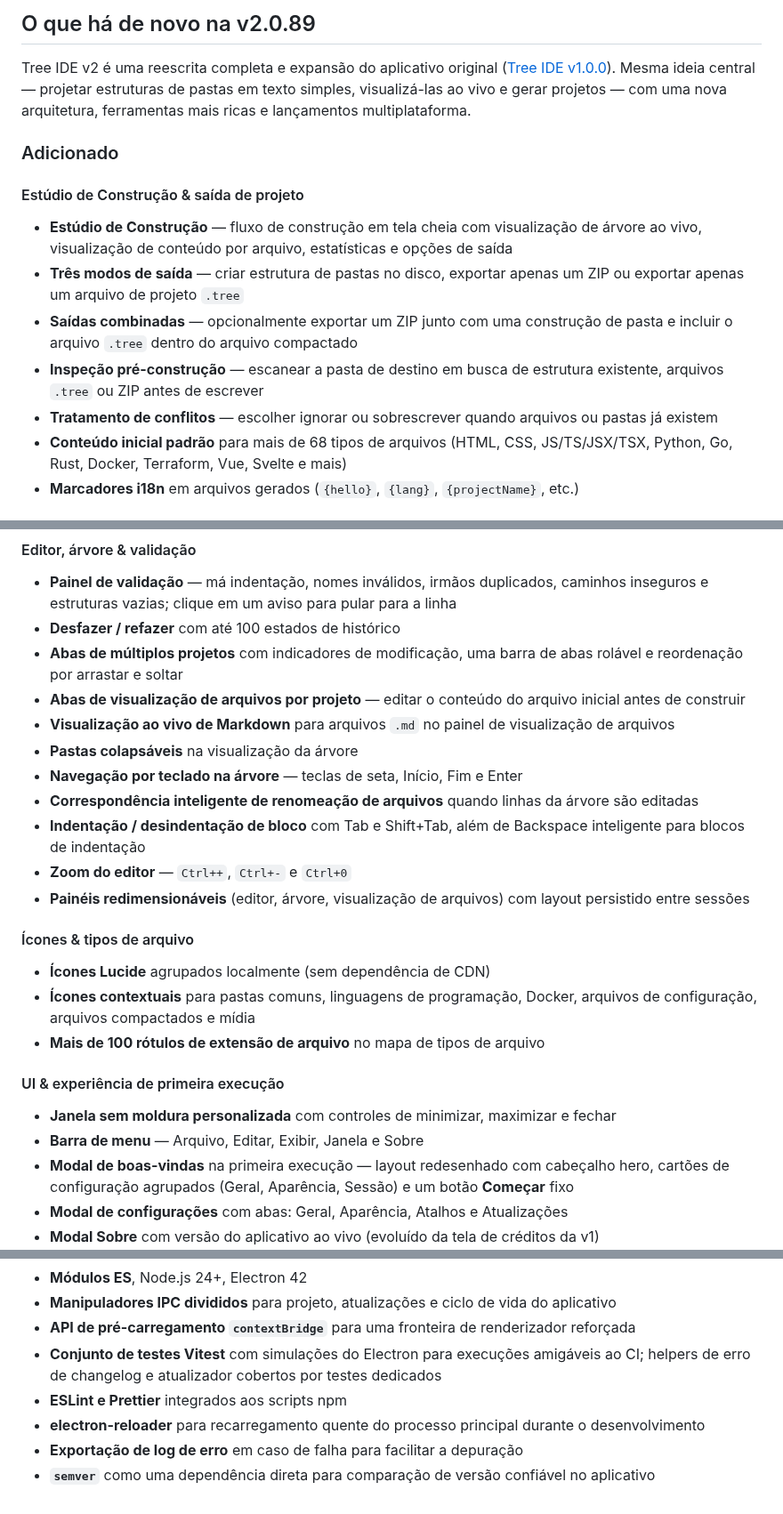
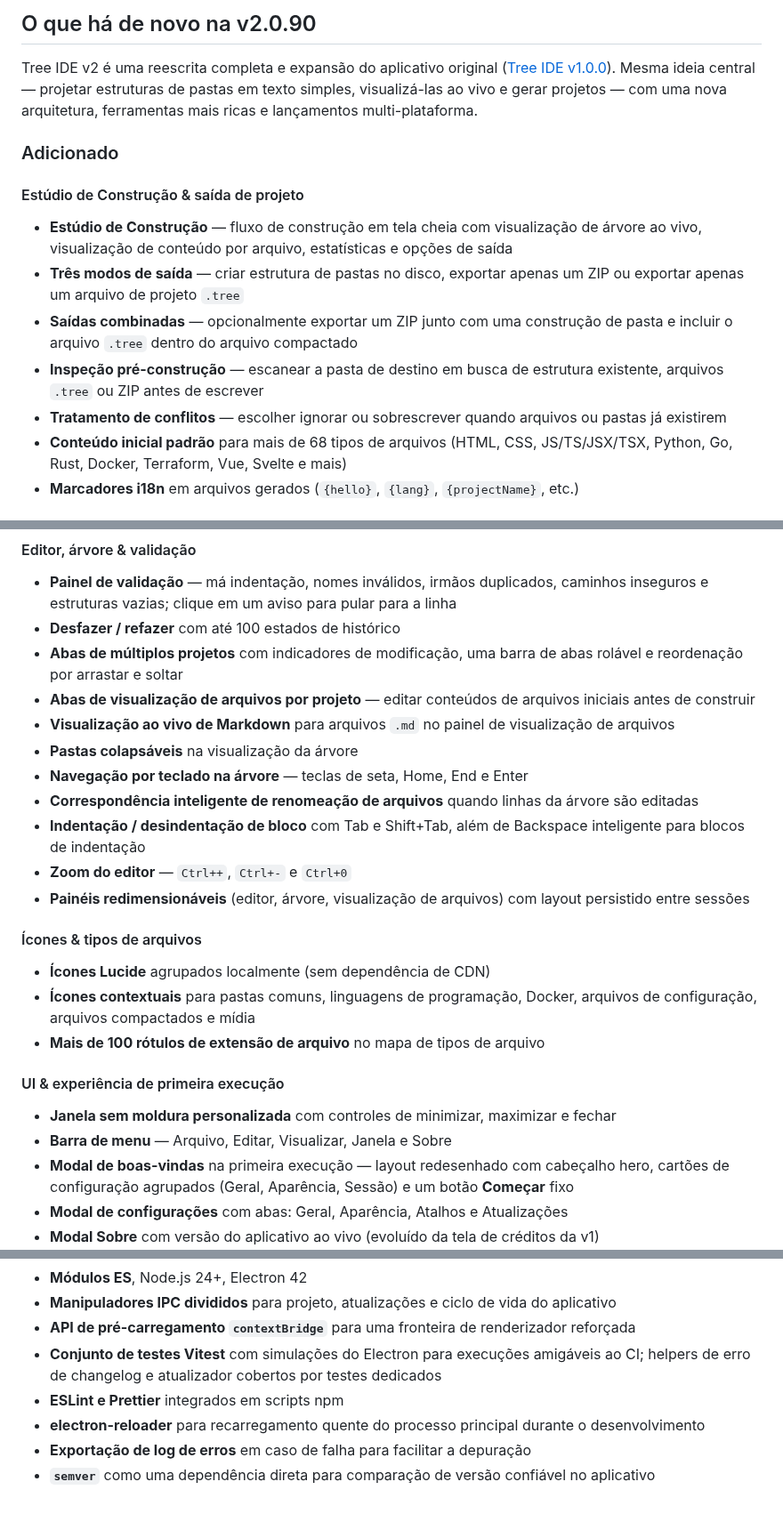
Before and after one commit to markelpher/TreeIDE-Deploy, a Markdown page: docs/changelogs/pt.md, 3 parts joined by grey strips. Shown at 89% size. Drawn GitHub-style.

Commit message:
docs: updated localized changelogs for v2.0.90

```diff
--- a/docs/changelogs/pt.md
+++ b/docs/changelogs/pt.md
@@ -1,8 +1,8 @@
 <!-- Gerado automaticamente pelo Release Finalize — não edite manualmente. Fonte: docs/changelog.md -->
 
-## O que há de novo na v2.0.89
+## O que há de novo na v2.0.90
 
-Tree IDE v2 é uma reescrita completa e expansão do aplicativo original ([Tree IDE v1.0.0](https://github.com/TreeIDE/TreeIDE/releases/tag/v1.0.0)). Mesma ideia central — projetar estruturas de pastas em texto simples, visualizá-las ao vivo e gerar projetos — com uma nova arquitetura, ferramentas mais ricas e lançamentos multiplataforma.
+Tree IDE v2 é uma reescrita completa e expansão do aplicativo original ([Tree IDE v1.0.0](https://github.com/TreeIDE/TreeIDE/releases/tag/v1.0.0)). Mesma ideia central — projetar estruturas de pastas em texto simples, visualizá-las ao vivo e gerar projetos — com uma nova arquitetura, ferramentas mais ricas e lançamentos multi-plataforma.
 
 ### Adicionado
 
@@ -11,7 +11,7 @@ Tree IDE v2 é uma reescrita completa e expansão do aplicativo original ([Tree
 - **Três modos de saída** — criar estrutura de pastas no disco, exportar apenas um ZIP ou exportar apenas um arquivo de projeto `.tree`
 - **Saídas combinadas** — opcionalmente exportar um ZIP junto com uma construção de pasta e incluir o arquivo `.tree` dentro do arquivo compactado
 - **Inspeção pré-construção** — escanear a pasta de destino em busca de estrutura existente, arquivos `.tree` ou ZIP antes de escrever
-- **Tratamento de conflitos** — escolher ignorar ou sobrescrever quando arquivos ou pastas já existem
+- **Tratamento de conflitos** — escolher ignorar ou sobrescrever quando arquivos ou pastas já existirem
 - **Conteúdo inicial padrão** para mais de 68 tipos de arquivos (HTML, CSS, JS/TS/JSX/TSX, Python, Go, Rust, Docker, Terraform, Vue, Svelte e mais)
 - **Marcadores i18n** em arquivos gerados (`{hello}`, `{lang}`, `{projectName}`, etc.)
 
@@ -39,23 +39,23 @@ Tree IDE v2 é uma reescrita completa e expansão do aplicativo original ([Tree
 - **Painel de validação** — má indentação, nomes inválidos, irmãos duplicados, caminhos inseguros e estruturas vazias; clique em um aviso para pular para a linha
 - **Desfazer / refazer** com até 100 estados de histórico
 - **Abas de múltiplos projetos** com indicadores de modificação, uma barra de abas rolável e reordenação por arrastar e soltar
-- **Abas de visualização de arquivos por projeto** — editar o conteúdo do arquivo inicial antes de construir
+- **Abas de visualização de arquivos por projeto** — editar conteúdos de arquivos iniciais antes de construir
 - **Visualização ao vivo de Markdown** para arquivos `.md` no painel de visualização de arquivos
 - **Pastas colapsáveis** na visualização da árvore
-- **Navegação por teclado na árvore** — teclas de seta, Início, Fim e Enter
+- **Navegação por teclado na árvore** — teclas de seta, Home, End e Enter
 - **Correspondência inteligente de renomeação de arquivos** quando linhas da árvore são editadas
 - **Indentação / desindentação de bloco** com Tab e Shift+Tab, além de Backspace inteligente para blocos de indentação
 - **Zoom do editor** — `Ctrl++`, `Ctrl+-` e `Ctrl+0`
 - **Painéis redimensionáveis** (editor, árvore, visualização de arquivos) com layout persistido entre sessões
 
-#### Ícones & tipos de arquivo
+#### Ícones & tipos de arquivos
 - **Ícones Lucide** agrupados localmente (sem dependência de CDN)
 - **Ícones contextuais** para pastas comuns, linguagens de programação, Docker, arquivos de configuração, arquivos compactados e mídia
 - **Mais de 100 rótulos de extensão de arquivo** no mapa de tipos de arquivo
 
 #### UI & experiência de primeira execução
 - **Janela sem moldura personalizada** com controles de minimizar, maximizar e fechar
-- **Barra de menu** — Arquivo, Editar, Exibir, Janela e Sobre
+- **Barra de menu** — Arquivo, Editar, Visualizar, Janela e Sobre
 - **Modal de boas-vindas** na primeira execução — layout redesenhado com cabeçalho hero, cartões de configuração agrupados (Geral, Aparência, Sessão) e um botão **Começar** fixo
 - **Modal de configurações** com abas: Geral, Aparência, Atalhos e Atualizações
 - **Modal Sobre** com versão do aplicativo ao vivo (evoluído da tela de créditos da v1)
@@ -101,7 +101,7 @@ Tree IDE v2 é uma reescrita completa e expansão do aplicativo original ([Tree
 - **Manipuladores IPC divididos** para projeto, atualizações e ciclo de vida do aplicativo
 - **API de pré-carregamento `contextBridge`** para uma fronteira de renderizador reforçada
 - **Conjunto de testes Vitest** com simulações do Electron para execuções amigáveis ao CI; helpers de erro de changelog e atualizador cobertos por testes dedicados
-- **ESLint e Prettier** integrados aos scripts npm
+- **ESLint e Prettier** integrados em scripts npm
 - **electron-reloader** para recarregamento quente do processo principal durante o desenvolvimento
-- **Exportação de log de erro** em caso de falha para facilitar a depuração
+- **Exportação de log de erros** em caso de falha para facilitar a depuração
 - **`semver`** como uma dependência direta para comparação de versão confiável no aplicativo
```
Also changed, not shown: other parts of docs/changelogs/pt.md (+2 -2 lines), docs/changelogs/es.md (+11 -11 lines).
